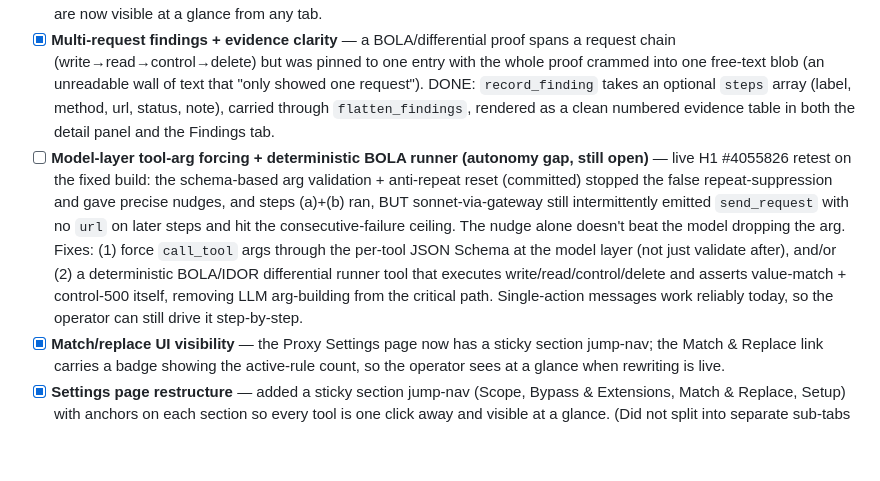
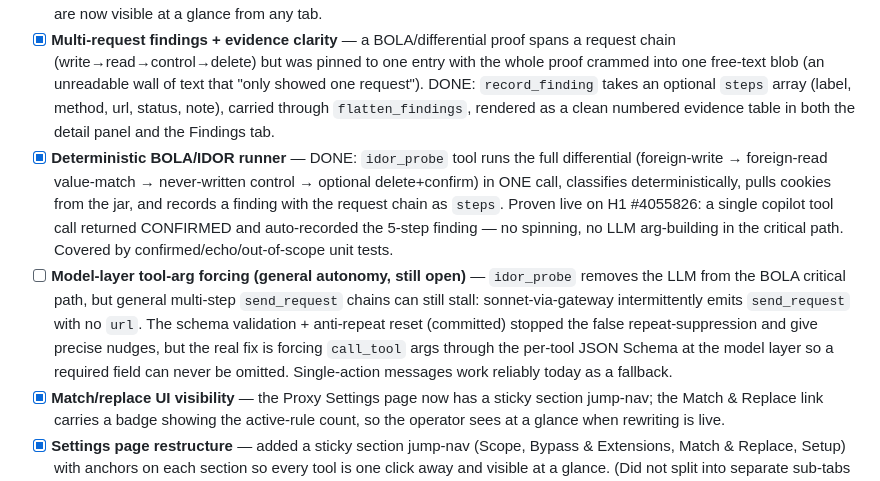
Before and after one commit to knowbe4/frieren-dast-ai, a Markdown page: TODO.md, the part around the change. Rendered like a GitHub page; blank space fills up the shorter version.

Commit message:
docs(todo): deterministic idor_probe runner done (proven live); note residual model-arg-forcing
Co-Authored-By: Claude Opus 4.8 <noreply@anthropic.com>

```diff
--- a/TODO.md
+++ b/TODO.md
@@ -26,7 +26,8 @@ Improvements identified during H1 #3823255 retest session (2026-10-01).
 - [x] **Intercept diff view** — `PendingRequest` now snapshots the request/response as first intercepted (`orig_*` fields) and the intercept editor has a Diff toggle showing an inline original-vs-modified line diff.
 - [x] **Proxy findings view** — DONE: promoted the consolidated findings view from the buried Proxy > Issues sub-tab to a top-level **Findings** tab (Triage group) with a severity-colored live count badge (updated on every entry WS update). Findings are now visible at a glance from any tab.
 - [x] **Multi-request findings + evidence clarity** — a BOLA/differential proof spans a request chain (write→read→control→delete) but was pinned to one entry with the whole proof crammed into one free-text blob (an unreadable wall of text that "only showed one request"). DONE: `record_finding` takes an optional `steps` array (label, method, url, status, note), carried through `flatten_findings`, rendered as a clean numbered evidence table in both the detail panel and the Findings tab.
-- [ ] **Model-layer tool-arg forcing + deterministic BOLA runner (autonomy gap, still open)** — live H1 #4055826 retest on the fixed build: the schema-based arg validation + anti-repeat reset (committed) stopped the false repeat-suppression and gave precise nudges, and steps (a)+(b) ran, BUT sonnet-via-gateway still intermittently emitted `send_request` with no `url` on later steps and hit the consecutive-failure ceiling. The nudge alone doesn't beat the model dropping the arg. Fixes: (1) force `call_tool` args through the per-tool JSON Schema at the model layer (not just validate after), and/or (2) a deterministic BOLA/IDOR differential runner tool that executes write/read/control/delete and asserts value-match + control-500 itself, removing LLM arg-building from the critical path. Single-action messages work reliably today, so the operator can still drive it step-by-step.
+- [x] **Deterministic BOLA/IDOR runner** — DONE: `idor_probe` tool runs the full differential (foreign-write → foreign-read value-match → never-written control → optional delete+confirm) in ONE call, classifies deterministically, pulls cookies from the jar, and records a finding with the request chain as `steps`. Proven live on H1 #4055826: a single copilot tool call returned CONFIRMED and auto-recorded the 5-step finding — no spinning, no LLM arg-building in the critical path. Covered by confirmed/echo/out-of-scope unit tests.
+- [ ] **Model-layer tool-arg forcing (general autonomy, still open)** — `idor_probe` removes the LLM from the BOLA critical path, but general multi-step `send_request` chains can still stall: sonnet-via-gateway intermittently emits `send_request` with no `url`. The schema validation + anti-repeat reset (committed) stopped the false repeat-suppression and give precise nudges, but the real fix is forcing `call_tool` args through the per-tool JSON Schema at the model layer so a required field can never be omitted. Single-action messages work reliably today as a fallback.
 - [x] **Match/replace UI visibility** — the Proxy Settings page now has a sticky section jump-nav; the Match & Replace link carries a badge showing the active-rule count, so the operator sees at a glance when rewriting is live.
 - [x] **Settings page restructure** — added a sticky section jump-nav (Scope, Bypass & Extensions, Match & Replace, Setup) with anchors on each section so every tool is one click away and visible at a glance. (Did not split into separate sub-tabs — the jump-nav keeps the existing single-page handlers intact; revisit sub-tabs if the page keeps growing.)
 
```
